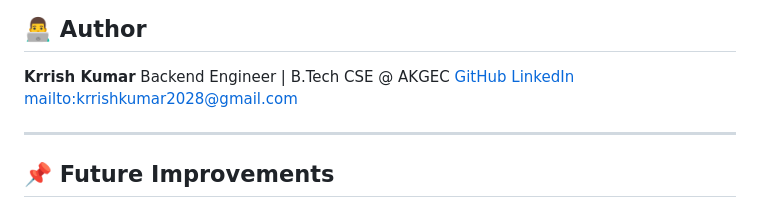
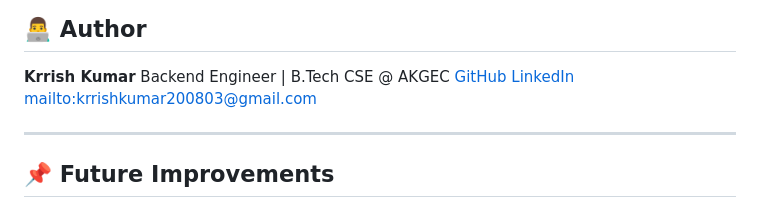
Before and after one commit to Krrishkumar125/RideWave-Real-Time-Ride-Matching-System, a Markdown page: Readme.md, the part around the change. Rendered like a GitHub page.

Commit message:
chore: update contact email (#1)

```diff
--- a/Readme.md
+++ b/Readme.md
@@ -129,7 +129,7 @@ RATE_PER_KM=1.2
 Backend Engineer | B.Tech CSE @ AKGEC
 [GitHub](https://github.com/KrrishKumar125)
 [LinkedIn](https://www.linkedin.com/in/krrishkumar125/)
-[mailto:krrishkumar2028@gmail.com](mailto:krrishkumar2028@gmail.com)
+[mailto:krrishkumar200803@gmail.com](mailto:krrishkumar200803@gmail.com)
 
 ---
 
```
